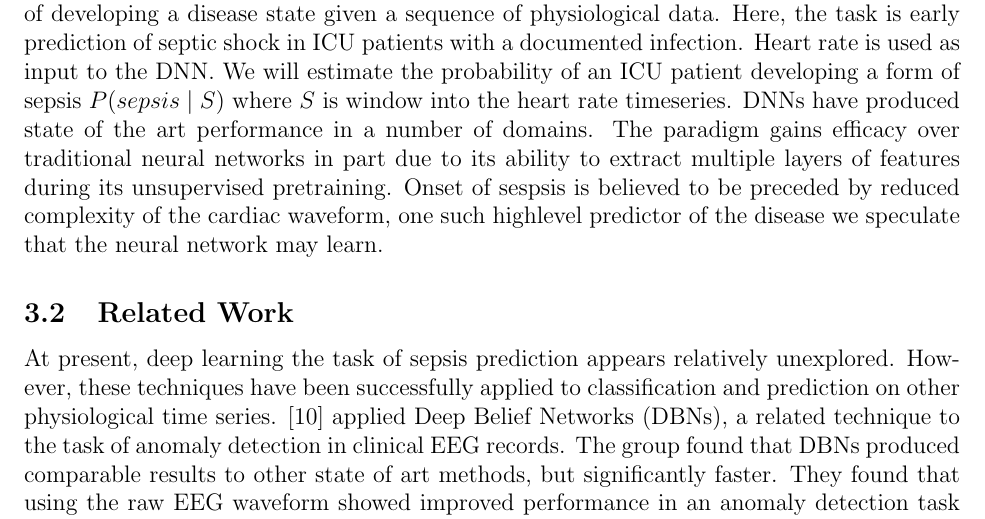
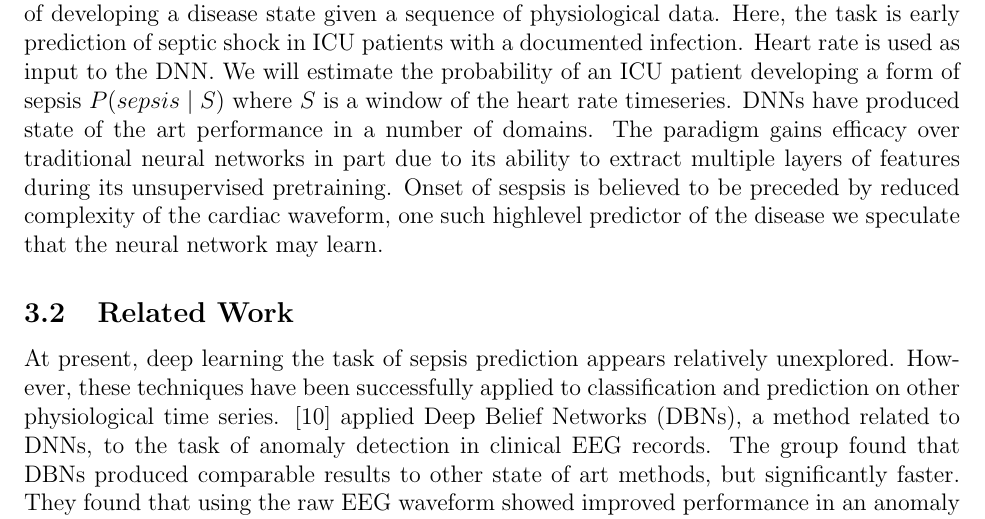
Before and after one commit to d-unknown-processor/mlcd_proj, a LaTeX document (ProgressReport.tex): part of page 7 of 9, cut so that both start at the same text. Compiled offline with pdfLaTeX.

Commit message:
fixed a spelling error

```diff
--- a/ProgressReport.tex
+++ b/ProgressReport.tex
@@ -316,12 +316,12 @@ Computing the expected loss with dynamic programming, where we maintain a vector
 \subsection{Problem Definition}
 The goal of this section is to train Deep Neural Networks (DNN) to estimate the probability of developing a disease state given a sequence of
 physiological data. Here, the task is early prediction of septic shock in ICU patients with a documented infection. Heart rate is used as input to
-the DNN. We will estimate the probability of an ICU patient developing a form of sepsis $P(sepsis \mid S)$ where $S$ is window into the
+the DNN. We will estimate the probability of an ICU patient developing a form of sepsis $P(sepsis \mid S)$ where $S$ is a window of the
 heart rate timeseries. DNNs have produced state of the art performance in a number of domains. The paradigm gains efficacy over traditional neural networks in part due to its ability to extract multiple layers of features during its unsupervised pretraining. Onset of sespsis is believed to be preceded by reduced complexity of the cardiac waveform, one such highlevel predictor of the disease we speculate that the neural network may learn.
 
 \subsection{Related Work}
 
-At present, deep learning the task of sepsis prediction appears relatively unexplored. However, these techniques have been successfully applied to classification and prediction on other physiological time series. \cite{wulsin2011modeling} applied Deep Belief Networks (DBNs), a related technique to the task of anomaly detection in clinical EEG records. The group found that
+At present, deep learning the task of sepsis prediction appears relatively unexplored. However, these techniques have been successfully applied to classification and prediction on other physiological time series. \cite{wulsin2011modeling} applied Deep Belief Networks (DBNs), a method related to DNNs, to the task of anomaly detection in clinical EEG records. The group found that
 DBNs produced comparable results to other state of art methods, but significantly faster. They found
 that using the raw EEG waveform showed improved performance in an
 anomaly detection task over engineered features.
```
